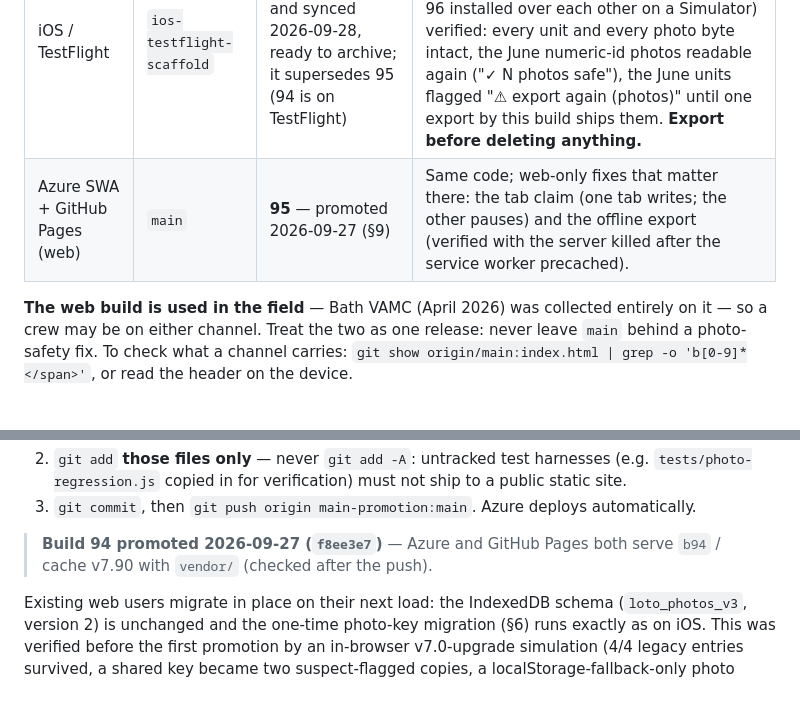
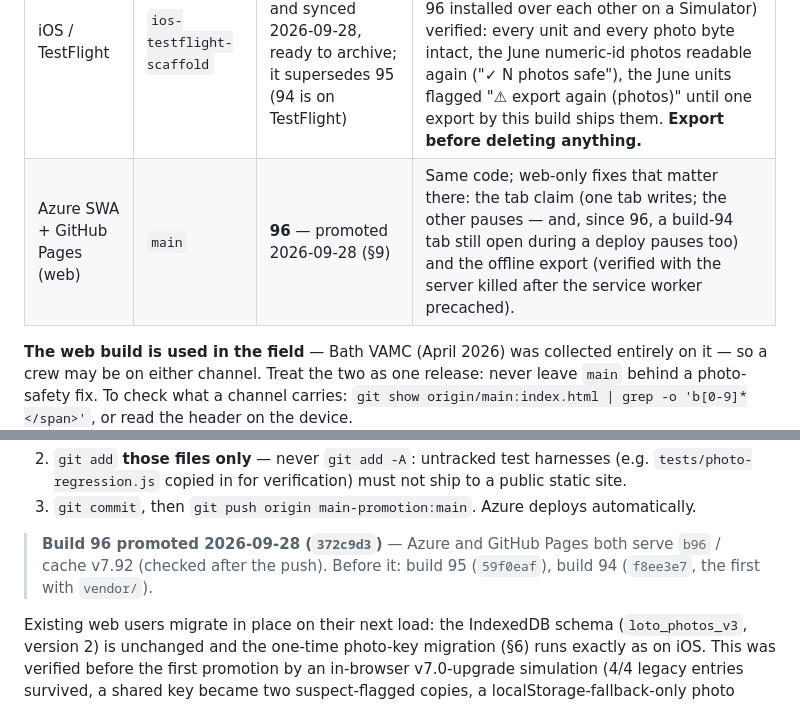
Before and after one commit to whittw1/loto-info-sheet, a Markdown page: ARCHITECTURE.md, 2 parts joined by grey strips. Rendered like a GitHub page; blank space fills up the shorter version.

Commit message:
ARCHITECTURE rev 22: record the build 96 web promotion
Azure and GitHub Pages both serve b96 / cache v7.92 (main 372c9d3,
checked after the push).

Co-Authored-By: Claude Opus 5.5 <noreply@anthropic.com>

```diff
--- a/ARCHITECTURE.md
+++ b/ARCHITECTURE.md
@@ -32,7 +32,7 @@ Both HTML files must be updated in lockstep — `FingerLakes_Information_Sheet.h
 | Channel | Source branch | Build | Photo-safety status |
 |---|---|---|---|
 | iOS / TestFlight | `ios-testflight-scaffold` | **96** (cache v7.92) — committed and synced 2026-09-28, ready to archive; it supersedes 95 (94 is on TestFlight) | The iPad was last known on **90**. Installing 96 over 90 is exactly the path the upgrade chain (`tests/fuzz/upgrade/`, b88 → b90 → 96 installed over each other on a Simulator) verified: every unit and every photo byte intact, the June numeric-id photos readable again ("✓ N photos safe"), the June units flagged "⚠ export again (photos)" until one export by this build ships them. **Export before deleting anything.** |
-| Azure SWA + GitHub Pages (web) | `main` | **95** — promoted 2026-09-27 (§9) | Same code; web-only fixes that matter there: the tab claim (one tab writes; the other pauses) and the offline export (verified with the server killed after the service worker precached). |
+| Azure SWA + GitHub Pages (web) | `main` | **96** — promoted 2026-09-28 (§9) | Same code; web-only fixes that matter there: the tab claim (one tab writes; the other pauses — and, since 96, a build-94 tab still open during a deploy pauses too) and the offline export (verified with the server killed after the service worker precached). |
 
 **The web build is used in the field** — Bath VAMC (April 2026) was collected entirely on it — so a crew may be on either channel. Treat the two as one release: never leave `main` behind a photo-safety fix. To check what a channel carries: `git show origin/main:index.html | grep -o 'b[0-9]*</span>'`, or read the header on the device.
 
@@ -1591,8 +1591,9 @@ repo on branch `main-promotion`, tracking `origin/main`.
    public static site.
 3. `git commit`, then `git push origin main-promotion:main`. Azure deploys automatically.
 
-> **Build 94 promoted 2026-09-27 (`f8ee3e7`)** — Azure and GitHub Pages both serve
-> `b94` / cache v7.90 with `vendor/` (checked after the push).
+> **Build 96 promoted 2026-09-28 (`372c9d3`)** — Azure and GitHub Pages both serve
+> `b96` / cache v7.92 (checked after the push). Before it: build 95 (`59f0eaf`),
+> build 94 (`f8ee3e7`, the first with `vendor/`).
 
 Existing web users migrate in place on their next load: the IndexedDB schema
 (`loto_photos_v3`, version 2) is unchanged and the one-time photo-key migration (§6)
```
